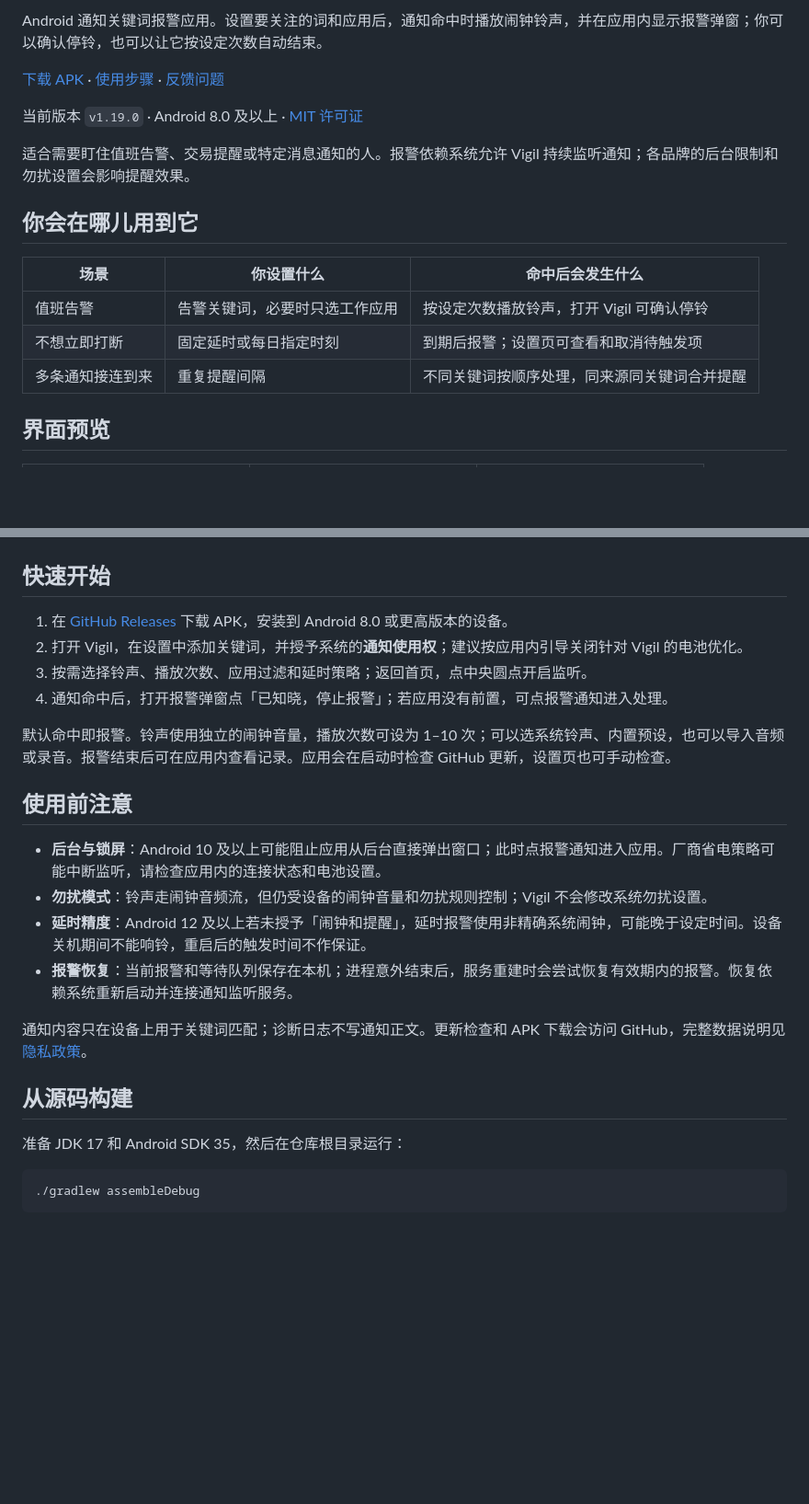
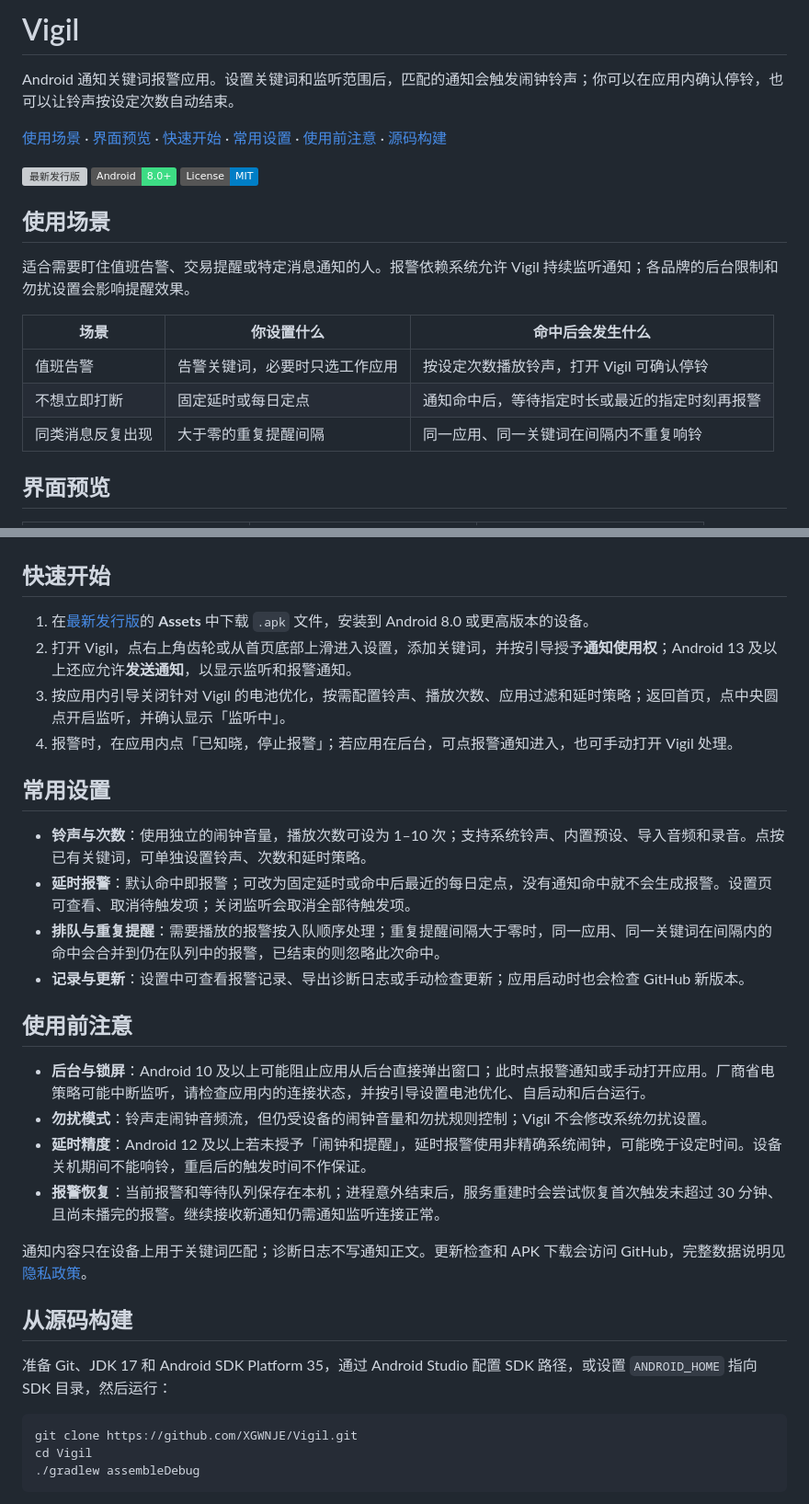
Before and after one commit to XGWNJE/Vigil, a Markdown page: README.md, 2 parts joined by grey strips. Shown at 92% size. Rendered like a GitHub page; badges without logos; blank space fills up the shorter version; grey boxes are pictures that could not be loaded.

Commit message:
文档：按新模板重排 README 头部并校正使用说明
统一图标、项目名、简介、导航与徽标的顺序，恢复已核实的版本、Android 和 MIT 徽标，版本跟随 GitHub 最新发行版。
澄清重复提醒、延时报警与恢复条件，补齐权限和源码构建步骤；仅调整文档，保留现有截图，不改应用行为。

````diff
--- a/README.md
+++ b/README.md
@@ -2,19 +2,21 @@
 
-Android 通知关键词报警应用。设置要关注的词和应用后，通知命中时播放闹钟铃声，并在应用内显示报警弹窗；你可以确认停铃，也可以让它按设定次数自动结束。
+# Vigil
 
-[下载 APK](https://github.com/XGWNJE/Vigil/releases) · [使用步骤](#快速开始) · [反馈问题](https://github.com/XGWNJE/Vigil/issues)
+Android 通知关键词报警应用。设置关键词和监听范围后，匹配的通知会触发闹钟铃声；你可以在应用内确认停铃，也可以让铃声按设定次数自动结束。
 
-当前版本 `v1.19.0` · Android 8.0 及以上 · [MIT 许可证](LICENSE)
+[使用场景](#使用场景) · [界面预览](#界面预览) · [快速开始](#快速开始) · [常用设置](#常用设置) · [使用前注意](#使用前注意) · [源码构建](#从源码构建)
+
+[![最新发行版](https://img.shields.io/github/v/release/XGWNJE/Vigil?label=version&color=E4FF54)](https://github.com/XGWNJE/Vigil/releases/latest) [![Android 8.0 及以上](https://img.shields.io/badge/Android-8.0%2B-3DDC84?logo=android&logoColor=white)](#快速开始) [![MIT 许可证](https://img.shields.io/badge/License-MIT-blue)](LICENSE)
+
+## 使用场景
 
 适合需要盯住值班告警、交易提醒或特定消息通知的人。报警依赖系统允许 Vigil 持续监听通知；各品牌的后台限制和勿扰设置会影响提醒效果。
-
-## 你会在哪儿用到它
 
 | 场景 | 你设置什么 | 命中后会发生什么 |
 | --- | --- | --- |
 | 值班告警 | 告警关键词，必要时只选工作应用 | 按设定次数播放铃声，打开 Vigil 可确认停铃 |
-| 不想立即打断 | 固定延时或每日指定时刻 | 到期后报警；设置页可查看和取消待触发项 |
-| 多条通知接连到来 | 重复提醒间隔 | 不同关键词按顺序处理，同来源同关键词合并提醒 |
+| 不想立即打断 | 固定延时或每日定点 | 通知命中后，等待指定时长或最近的指定时刻再报警 |
+| 同类消息反复出现 | 大于零的重复提醒间隔 | 同一应用、同一关键词在间隔内不重复响铃 |
 
 ## 界面预览
 
@@ -24,27 +26,34 @@ Android 通知关键词报警应用。设置要关注的词和应用后，通知
 
 ## 快速开始
 
-1. 在 [GitHub Releases](https://github.com/XGWNJE/Vigil/releases) 下载 APK，安装到 Android 8.0 或更高版本的设备。
-2. 打开 Vigil，在设置中添加关键词，并授予系统的**通知使用权**；建议按应用内引导关闭针对 Vigil 的电池优化。
-3. 按需选择铃声、播放次数、应用过滤和延时策略；返回首页，点中央圆点开启监听。
-4. 通知命中后，打开报警弹窗点「已知晓，停止报警」；若应用没有前置，可点报警通知进入处理。
+1. 在[最新发行版](https://github.com/XGWNJE/Vigil/releases/latest)的 **Assets** 中下载 `.apk` 文件，安装到 Android 8.0 或更高版本的设备。
+2. 打开 Vigil，点右上角齿轮或从首页底部上滑进入设置，添加关键词，并按引导授予**通知使用权**；Android 13 及以上还应允许**发送通知**，以显示监听和报警通知。
+3. 按应用内引导关闭针对 Vigil 的电池优化，按需配置铃声、播放次数、应用过滤和延时策略；返回首页，点中央圆点开启监听，并确认显示「监听中」。
+4. 报警时，在应用内点「已知晓，停止报警」；若应用在后台，可点报警通知进入，也可手动打开 Vigil 处理。
 
-默认命中即报警。铃声使用独立的闹钟音量，播放次数可设为 1–10 次；可以选系统铃声、内置预设，也可以导入音频或录音。报警结束后可在应用内查看记录。应用会在启动时检查 GitHub 更新，设置页也可手动检查。
+## 常用设置
+
+- **铃声与次数**：使用独立的闹钟音量，播放次数可设为 1–10 次；支持系统铃声、内置预设、导入音频和录音。点按已有关键词，可单独设置铃声、次数和延时策略。
+- **延时报警**：默认命中即报警；可改为固定延时或命中后最近的每日定点，没有通知命中就不会生成报警。设置页可查看、取消待触发项；关闭监听会取消全部待触发项。
+- **排队与重复提醒**：需要播放的报警按入队顺序处理；重复提醒间隔大于零时，同一应用、同一关键词在间隔内的命中会合并到仍在队列中的报警，已结束的则忽略此次命中。
+- **记录与更新**：设置中可查看报警记录、导出诊断日志或手动检查更新；应用启动时也会检查 GitHub 新版本。
 
 ## 使用前注意
 
-- **后台与锁屏**：Android 10 及以上可能阻止应用从后台直接弹出窗口；此时点报警通知进入应用。厂商省电策略可能中断监听，请检查应用内的连接状态和电池设置。
+- **后台与锁屏**：Android 10 及以上可能阻止应用从后台直接弹出窗口；此时点报警通知或手动打开应用。厂商省电策略可能中断监听，请检查应用内的连接状态，并按引导设置电池优化、自启动和后台运行。
 - **勿扰模式**：铃声走闹钟音频流，但仍受设备的闹钟音量和勿扰规则控制；Vigil 不会修改系统勿扰设置。
 - **延时精度**：Android 12 及以上若未授予「闹钟和提醒」，延时报警使用非精确系统闹钟，可能晚于设定时间。设备关机期间不能响铃，重启后的触发时间不作保证。
-- **报警恢复**：当前报警和等待队列保存在本机；进程意外结束后，服务重建时会尝试恢复有效期内的报警。恢复依赖系统重新启动并连接通知监听服务。
+- **报警恢复**：当前报警和等待队列保存在本机；进程意外结束后，服务重建时会尝试恢复首次触发未超过 30 分钟、且尚未播完的报警。继续接收新通知仍需通知监听连接正常。
 
 通知内容只在设备上用于关键词匹配；诊断日志不写通知正文。更新检查和 APK 下载会访问 GitHub，完整数据说明见[隐私政策](PRIVACY.md)。
 
 ## 从源码构建
 
-准备 JDK 17 和 Android SDK 35，然后在仓库根目录运行：
+准备 Git、JDK 17 和 Android SDK Platform 35，通过 Android Studio 配置 SDK 路径，或设置 `ANDROID_HOME` 指向 SDK 目录，然后运行：
 
 ```bash
+git clone https://github.com/XGWNJE/Vigil.git
+cd Vigil
 ./gradlew assembleDebug
 ```
 
````
Also changed, not shown: other parts of README.md (+1 -1 lines).
